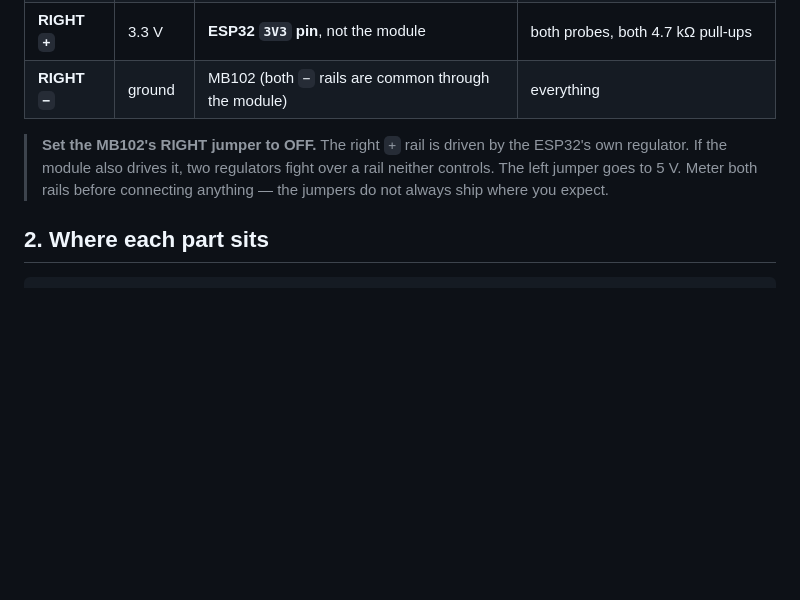
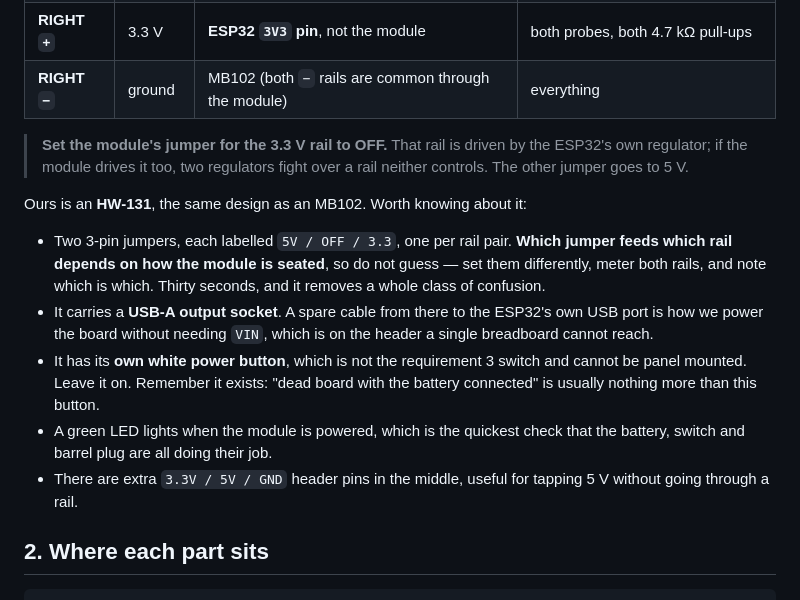
Before and after one commit to llongo8/SeniorDesignLab1, a Markdown page: docs/07-breadboard-layout.md, the part around the change. Rendered like a GitHub page; blank space fills up the shorter version.

Commit message:
Record what the HW-131 supply module actually has
Same design as an MB102, but the details matter for the build: a USB-A
output that powers the ESP32 without needing the unreachable VIN pin, an
onboard power button that is not the requirement 3 switch and is the
usual reason a board looks dead with the battery connected, a green
power LED, and spare 3.3V/5V/GND header pins.

Also drops the assumption that the left jumper feeds the left rail.
Which jumper feeds which rail depends on how the module is seated, so
the instruction is now to set them differently and meter, rather than to
trust a diagram.

Co-Authored-By: Claude Opus 5 <noreply@anthropic.com>

```diff
--- a/docs/07-breadboard-layout.md
+++ b/docs/07-breadboard-layout.md
@@ -19,10 +19,24 @@ column-then-row, so `a18` is column a, row 18.
 | **RIGHT `+`** | 3.3 V | **ESP32 `3V3` pin**, not the module | both probes, both 4.7 kΩ pull-ups |
 | **RIGHT `−`** | ground | MB102 (both `−` rails are common through the module) | everything |
 
-> **Set the MB102's RIGHT jumper to OFF.** The right `+` rail is driven by the ESP32's own regulator.
-> If the module also drives it, two regulators fight over a rail neither controls. The left jumper
-> goes to 5 V. Meter both rails before connecting anything — the jumpers do not always ship where
-> you expect.
+> **Set the module's jumper for the 3.3 V rail to OFF.** That rail is driven by the ESP32's own
+> regulator; if the module drives it too, two regulators fight over a rail neither controls. The
+> other jumper goes to 5 V.
+
+Ours is an **HW-131**, the same design as an MB102. Worth knowing about it:
+
+- Two 3-pin jumpers, each labelled `5V / OFF / 3.3`, one per rail pair. **Which jumper feeds which
+  rail depends on how the module is seated**, so do not guess — set them differently, meter both
+  rails, and note which is which. Thirty seconds, and it removes a whole class of confusion.
+- It carries a **USB-A output socket**. A spare cable from there to the ESP32's own USB port is how
+  we power the board without needing `VIN`, which is on the header a single breadboard cannot reach.
+- It has its **own white power button**, which is not the requirement 3 switch and cannot be panel
+  mounted. Leave it on. Remember it exists: "dead board with the battery connected" is usually
+  nothing more than this button.
+- A green LED lights when the module is powered, which is the quickest check that the battery,
+  switch and barrel plug are all doing their job.
+- There are extra `3.3V / 5V / GND` header pins in the middle, useful for tapping 5 V without
+  going through a rail.
 
 ## 2. Where each part sits
 
```
